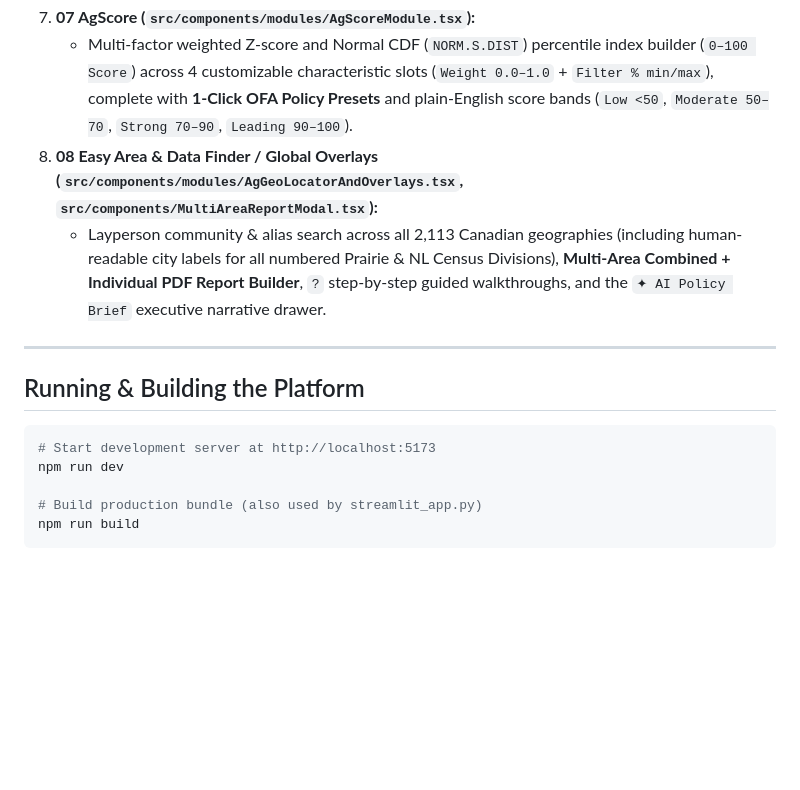
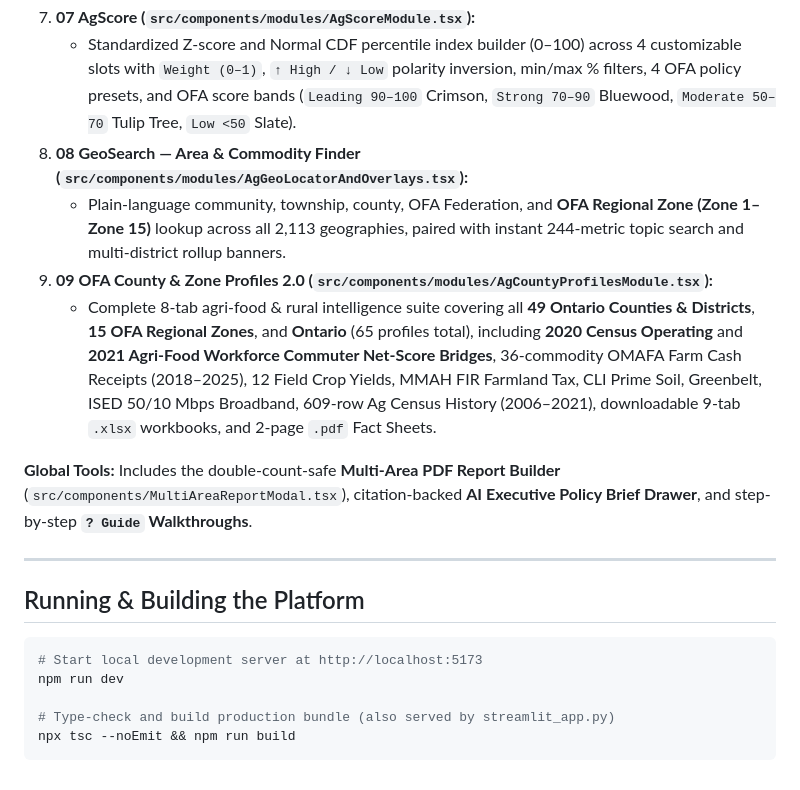
Before and after one commit to BLeFort2025/ofa-ag-census-tool, a Markdown page: README.md, the part around one of its changes. Drawn GitHub-style; blank space fills up the shorter version.

````diff
--- a/README.md
+++ b/README.md
@@ -30,16 +28,20 @@ A commercial-grade agricultural intelligence platform built for the **Ontario Fe
 7. **07 AgScore (`src/components/modules/AgScoreModule.tsx`):**
-   - Multi-factor weighted Z-score and Normal CDF (`NORM.S.DIST`) percentile index builder (`0–100 Score`) across 4 customizable characteristic slots (`Weight 0.0–1.0` + `Filter % min/max`), complete with **1-Click OFA Policy Presets** and plain-English score bands (`Low <50`, `Moderate 50–70`, `Strong 70–90`, `Leading 90–100`).
-8. **08 Easy Area & Data Finder / Global Overlays (`src/components/modules/AgGeoLocatorAndOverlays.tsx`, `src/components/MultiAreaReportModal.tsx`):**
-   - Layperson community & alias search across all 2,113 Canadian geographies (including human-readable city labels for all numbered Prairie & NL Census Divisions), **Multi-Area Combined + Individual PDF Report Builder**, `?` step-by-step guided walkthroughs, and the `✦ AI Policy Brief` executive narrative drawer.
+   - Standardized Z-score and Normal CDF percentile index builder (0–100) across 4 customizable slots with `Weight (0–1)`, `↑ High / ↓ Low` polarity inversion, min/max % filters, 4 OFA policy presets, and OFA score bands (`Leading 90–100` Crimson, `Strong 70–90` Bluewood, `Moderate 50–70` Tulip Tree, `Low <50` Slate).
+8. **08 GeoSearch — Area & Commodity Finder (`src/components/modules/AgGeoLocatorAndOverlays.tsx`):**
+   - Plain-language community, township, county, OFA Federation, and **OFA Regional Zone (Zone 1–Zone 15)** lookup across all 2,113 geographies, paired with instant 244-metric topic search and multi-district rollup banners.
+9. **09 OFA County & Zone Profiles 2.0 (`src/components/modules/AgCountyProfilesModule.tsx`):**
+   - Complete 8-tab agri-food & rural intelligence suite covering all **49 Ontario Counties & Districts**, **15 OFA Regional Zones**, and **Ontario** (65 profiles total), including **2020 Census Operating** and **2021 Agri-Food Workforce Commuter Net-Score Bridges**, 36-commodity OMAFA Farm Cash Receipts (2018–2025), 12 Field Crop Yields, MMAH FIR Farmland Tax, CLI Prime Soil, Greenbelt, ISED 50/10 Mbps Broadband, 609-row Ag Census History (2006–2021), downloadable 9-tab `.xlsx` workbooks, and 2-page `.pdf` Fact Sheets.
+
+**Global Tools:** Includes the double-count-safe **Multi-Area PDF Report Builder** (`src/components/MultiAreaReportModal.tsx`), citation-backed **AI Executive Policy Brief Drawer**, and step-by-step **`? Guide` Walkthroughs**.
 
 ---
 
 ## Running & Building the Platform
 
 ```bash
-# Start development server at http://localhost:5173
+# Start local development server at http://localhost:5173
 npm run dev
 
-# Build production bundle (also used by streamlit_app.py)
-npm run build
+# Type-check and build production bundle (also served by streamlit_app.py)
+npx tsc --noEmit && npm run build
 ```
````
Also changed, not shown: other parts of README.md (+13 -15 lines), USER_GUIDE.md (+136 -131 lines), docs/screenshots/11b_profiles_huron_townships.png, docs/screenshots/11c_profiles_huron_tax_soil_broadband.png, docs/screenshots/11d_profiles_zone15_sudbury_footnote.png, 3 other files.
